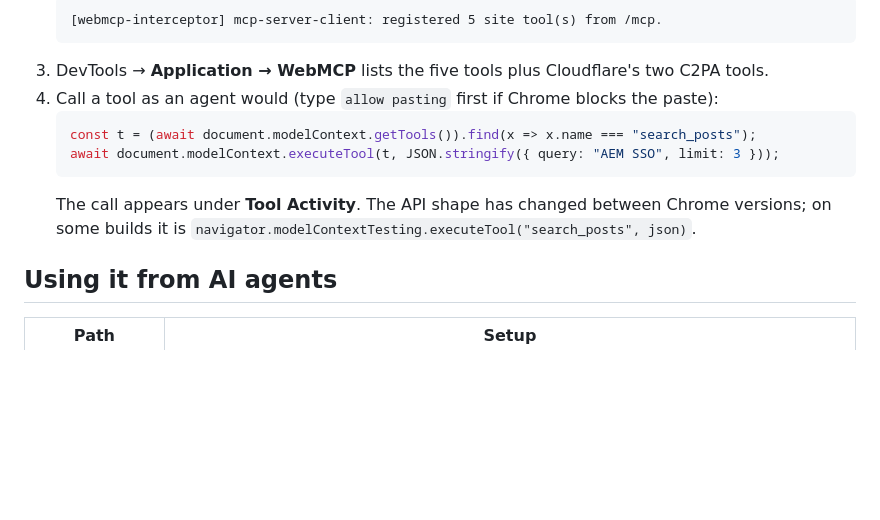
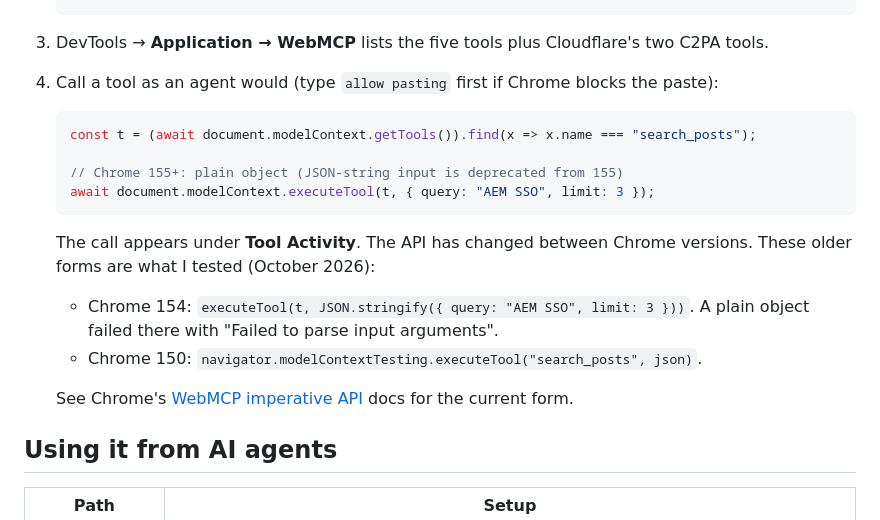
Before and after one commit to techforum-repo/ai-experiments, a Markdown page: README.md, the part around the change. GitHub-like rendering; blank space fills up the shorter version.

Commit message:
README: Chrome 155 executeTool form

````diff
--- a/README.md
+++ b/README.md
@@ -196,10 +196,17 @@ None of these affect normal blog pages.
 4. Call a tool as an agent would (type `allow pasting` first if Chrome blocks the paste):
    ```js
    const t = (await document.modelContext.getTools()).find(x => x.name === "search_posts");
-   await document.modelContext.executeTool(t, JSON.stringify({ query: "AEM SSO", limit: 3 }));
+
+   // Chrome 155+: plain object (JSON-string input is deprecated from 155)
+   await document.modelContext.executeTool(t, { query: "AEM SSO", limit: 3 });
    ```
-   The call appears under **Tool Activity**. The API shape has changed between Chrome
-   versions; on some builds it is `navigator.modelContextTesting.executeTool("search_posts", json)`.
+   The call appears under **Tool Activity**. The API has changed between Chrome versions.
+   These older forms are what I tested (October 2026):
+   - Chrome 154: `executeTool(t, JSON.stringify({ query: "AEM SSO", limit: 3 }))`. A plain object
+     failed there with "Failed to parse input arguments".
+   - Chrome 150: `navigator.modelContextTesting.executeTool("search_posts", json)`.
+
+   See Chrome's [WebMCP imperative API](https://developer.chrome.com/docs/ai/webmcp/imperative-api) docs for the current form.
 
 ## Using it from AI agents
 
````
